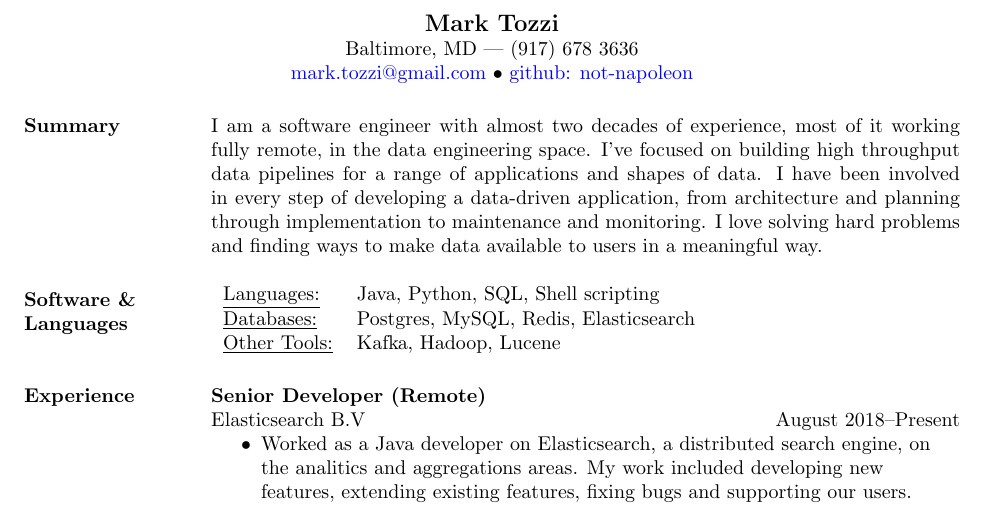
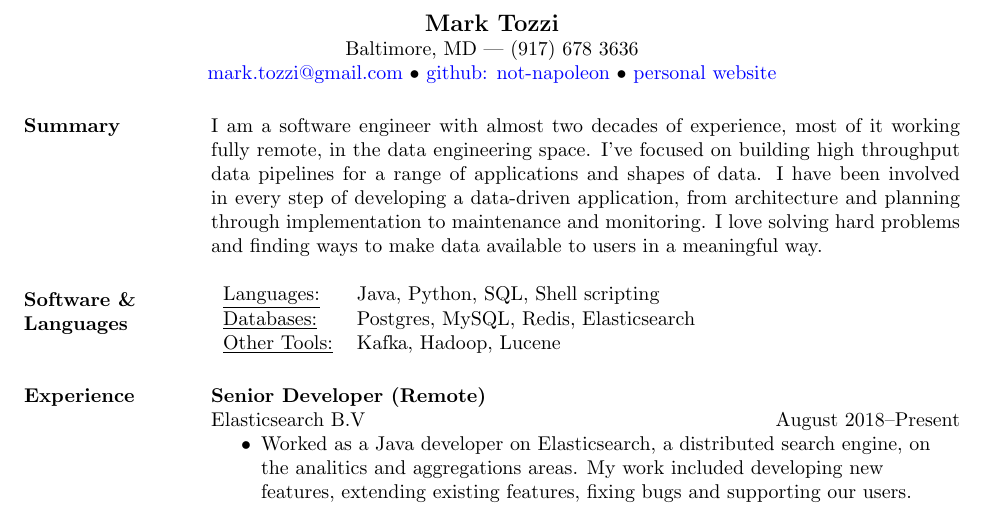
Before and after one commit to not-napoleon/Resume, a LaTeX CV (mark_tozzi_resume.tex): part of page 1 of 2, cut so that both start at the same text. Compiled offline with pdfLaTeX.

Commit message:
add personal website

```diff
--- a/mark_tozzi_resume.tex
+++ b/mark_tozzi_resume.tex
@@ -19,7 +19,9 @@
 
 \address{Baltimore, MD --- (917) 678 3636 \\
 \href{mailto:mark.tozzi@gmail.com}{mark.tozzi@gmail.com}
-$\bullet$ \href{https://github.com/not-napoleon}{github: not-napoleon}}
+$\bullet$ \href{https://github.com/not-napoleon}{github: not-napoleon}
+$\bullet$ \href{https://www.marktozzi.com/}{personal website}
+}
 
 
 \begin{resume}
```
